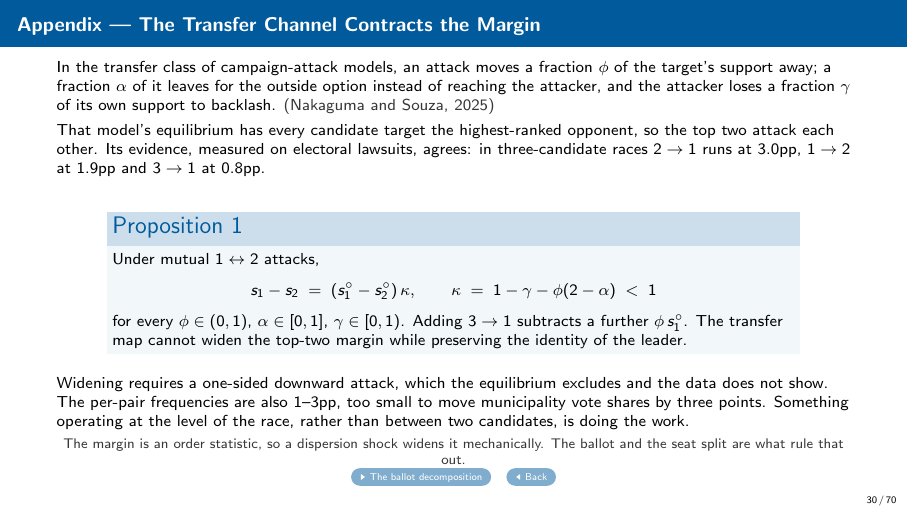
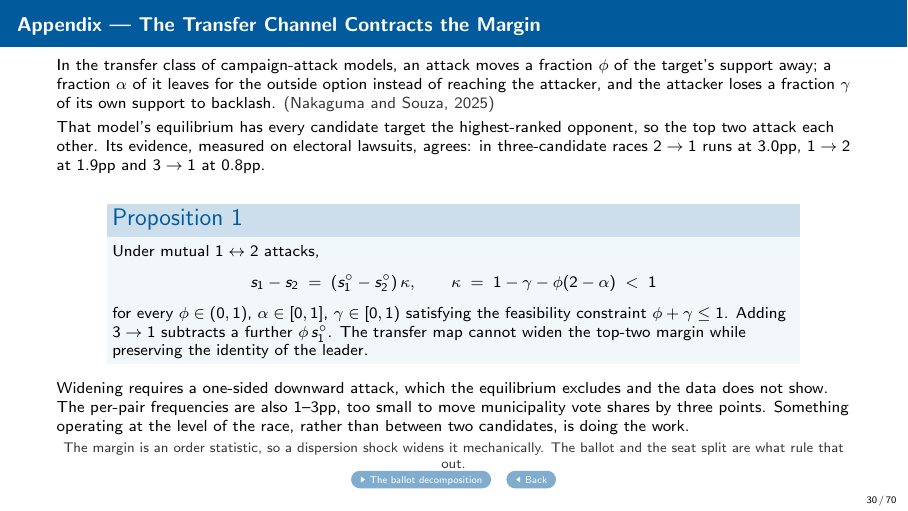
Before and after one commit to moraisnara/judicialization, LaTeX slides (output/presentation/slides_report.tex, which reads output/presentation/frames/app_transferfoil.tex): page 30 of 70. Compiled offline with pdfLaTeX.

Commit message:
deck: state Proposition 1's feasibility constraint on the slide

```diff
--- a/output/presentation/frames/app_transferfoil.tex
+++ b/output/presentation/frames/app_transferfoil.tex
@@ -22,7 +22,8 @@ Under mutual $1 \leftrightarrow 2$ attacks,
   s_1 - s_2 \;=\; (s^\circ_1 - s^\circ_2)\,\kappa,
   \qquad \kappa \;=\; 1 - \gamma - \phi(2-\alpha) \;<\; 1
 \]
-for every $\phi \in (0,1)$, $\alpha \in [0,1]$, $\gamma \in [0,1)$. Adding
+for every $\phi \in (0,1)$, $\alpha \in [0,1]$, $\gamma \in [0,1)$
+satisfying the feasibility constraint $\phi + \gamma \le 1$. Adding
 $3 \to 1$ subtracts a further $\phi\,s^\circ_1$. The transfer map cannot widen
 the top-two margin while preserving the identity of the leader.
 \end{block}
```
